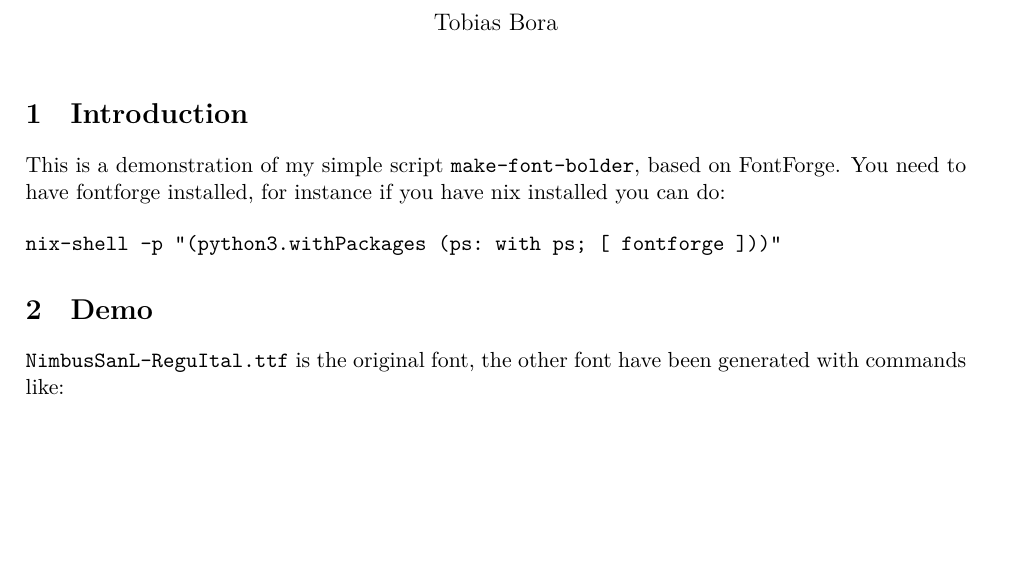
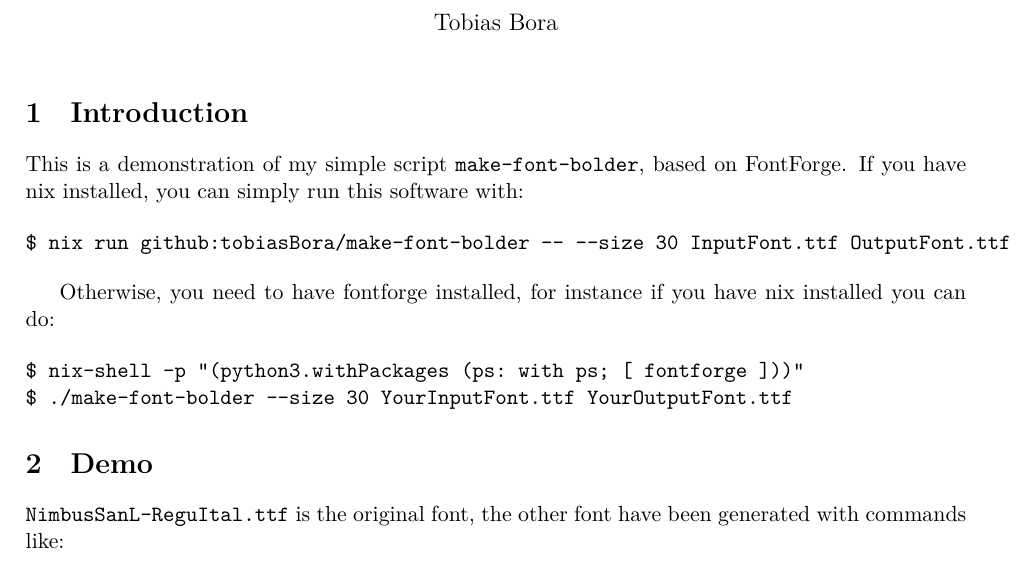
Before and after one commit to tobiasBora/make-font-bolder, a LaTeX document (Demo/demo.tex): part of the page, cut so that both start at the same text, the shorter picture padded with empty space. Compiled offline with XeLaTeX; a missing font is replaced by an installed copy or a similar font.

Commit message:
Default flake package added

```diff
--- a/Demo/demo.tex
+++ b/Demo/demo.tex
@@ -22,10 +22,17 @@
 
 \section{Introduction}
 
-This is a demonstration of my simple script \texttt{make-font-bolder}, based on FontForge. You need to have fontforge installed, for instance if you have nix installed you can do:
+This is a demonstration of my simple script \texttt{make-font-bolder}, based on FontForge. If you have nix installed, you can simply run this software with:
 
 \begin{verbatim}
-nix-shell -p "(python3.withPackages (ps: with ps; [ fontforge ]))"
+$ nix run github:tobiasBora/make-font-bolder -- --size 30 InputFont.ttf OutputFont.ttf
+\end{verbatim}
+
+Otherwise, you need to have fontforge installed, for instance if you have nix installed you can do:
+
+\begin{verbatim}
+$ nix-shell -p "(python3.withPackages (ps: with ps; [ fontforge ]))"
+$ ./make-font-bolder --size 30 YourInputFont.ttf YourOutputFont.ttf
 \end{verbatim}
 
 \section{Demo}
```
Also changed, not shown: Demo/demo.pdf, README.md, 1 other file.
